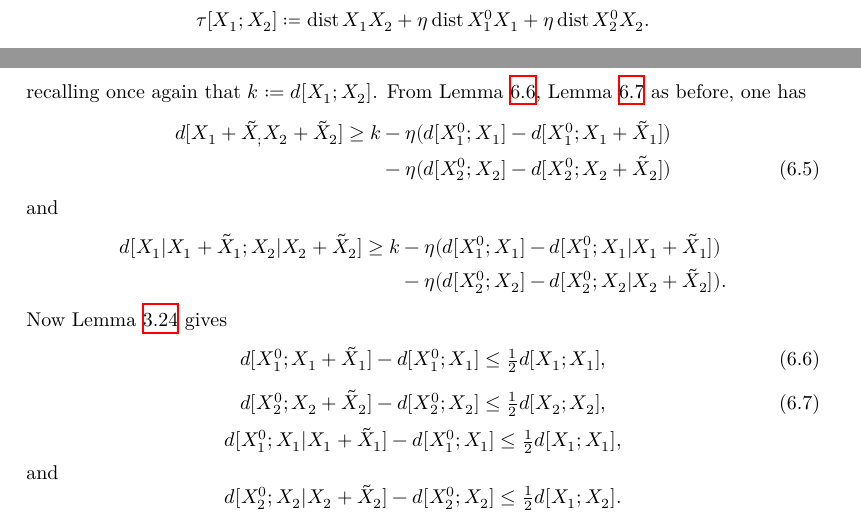
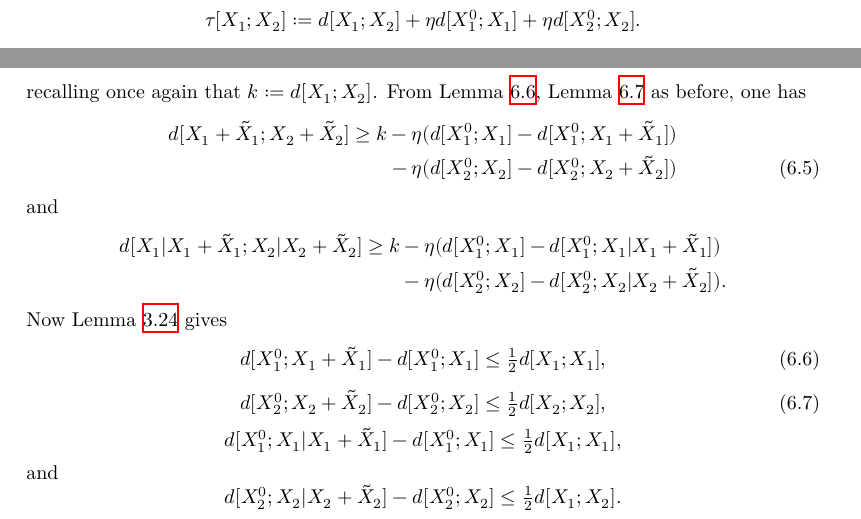
Before and after one commit to teorth/pfr, a LaTeX document (blueprint/src/print.tex, which reads blueprint/src/chapter/pfr-entropy.tex): two parts of pages 16 and 18 of 22, joined at a grey line, cut so that both start at the same text. Compiled offline with XeLaTeX.

Commit message:
minor fixes

```diff
--- a/blueprint/src/chapter/pfr-entropy.tex
+++ b/blueprint/src/chapter/pfr-entropy.tex
@@ -11,7 +11,7 @@ Throughout this chapter,  $G = \F_2^n$, and $X^0_1, X^0_2$ are $G$-valued random
   \uses{eta-def}
   \lean{tau}
 If $X_1,X_2$ are two $G$-valued random variables, then
-$$  \tau[X_1; X_2] \coloneqq \dist{X_1}{X_2} + \eta  \dist{X^0_1}{X_1} + \eta \dist{X^0_2}{X_2}.$$
+$$  \tau[X_1; X_2] := d[X_1; X_2] + \eta  d[X^0_1; X_1] + \eta d[X^0_2; X_2].$$
 \end{definition}
 
 \begin{lemma}[$\tau$ depends only on distribution]\label{tau-copy}
@@ -160,7 +160,7 @@ $$ I_2 \leq 2 \eta k + \frac{2 \eta (2 \eta k - I_1)}{1 - \eta}.$$
   recalling once again that $k := d[X_1;X_2]$.  From Lemma \ref{distance-lower}, Lemma \ref{cond-distance-lower} as before, one has
   \begin{align}
     \nonumber
-    d[X_1+\tilde X_; X_2+\tilde X_2] \geq k &- \eta(d[X^0_1;X_1] - d[X^0_1;X_1+\tilde X_1]) \\
+    d[X_1+\tilde X_1; X_2+\tilde X_2] \geq k &- \eta(d[X^0_1;X_1] - d[X^0_1;X_1+\tilde X_1]) \\
     &- \eta(d[X^0_2;X_2] - d[X^0_2;X_2+\tilde X_2])
   \label{1122}
   \end{align}
```
